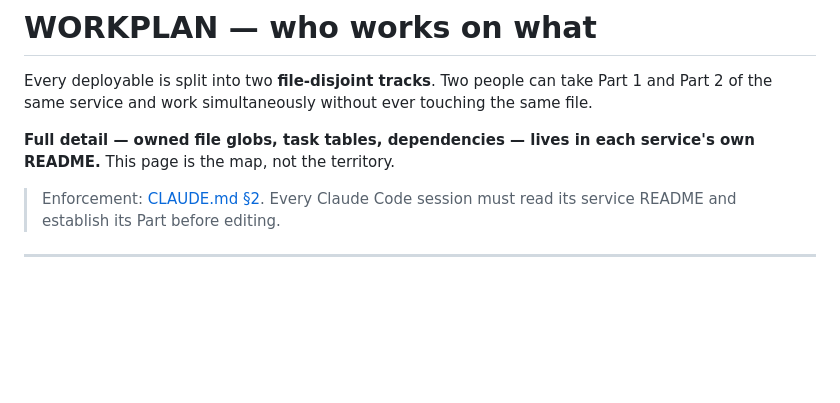
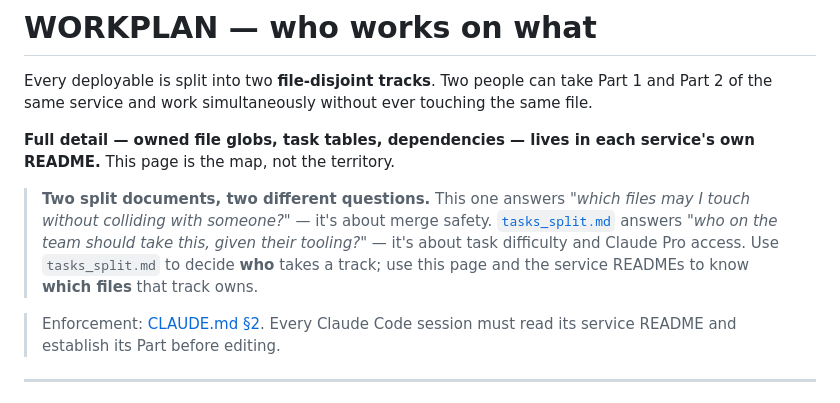
Before and after one commit to aryabailur/Medpharm, a Markdown page: WORKPLAN.md, the part around the change. GitHub-like rendering; blank space fills up the shorter version.

```diff
--- a/WORKPLAN.md
+++ b/WORKPLAN.md
@@ -3,6 +3,8 @@
 Every deployable is split into two **file-disjoint tracks**. Two people can take Part 1 and Part 2 of the same service and work simultaneously without ever touching the same file.
 
 **Full detail — owned file globs, task tables, dependencies — lives in each service's own README.** This page is the map, not the territory.
+
+> **Two split documents, two different questions.** This one answers *"which files may I touch without colliding with someone?"* — it's about merge safety. [`tasks_split.md`](tasks_split.md) answers *"who on the team should take this, given their tooling?"* — it's about task difficulty and Claude Pro access. Use `tasks_split.md` to decide **who** takes a track; use this page and the service READMEs to know **which files** that track owns.
 
 > Enforcement: [CLAUDE.md §2](CLAUDE.md#2-part-ownership--read-this-before-editing-anything). Every Claude Code session must read its service README and establish its Part before editing.
 
```
Also changed, not shown: tasks_split.md (+3 -0 lines).
